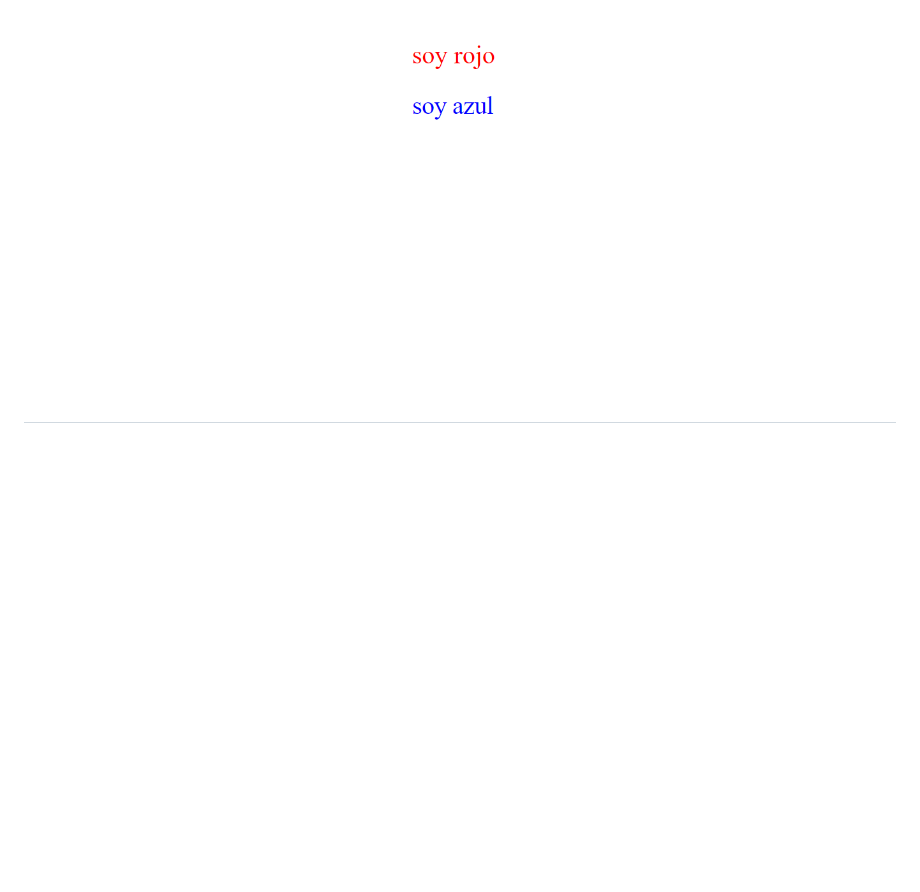
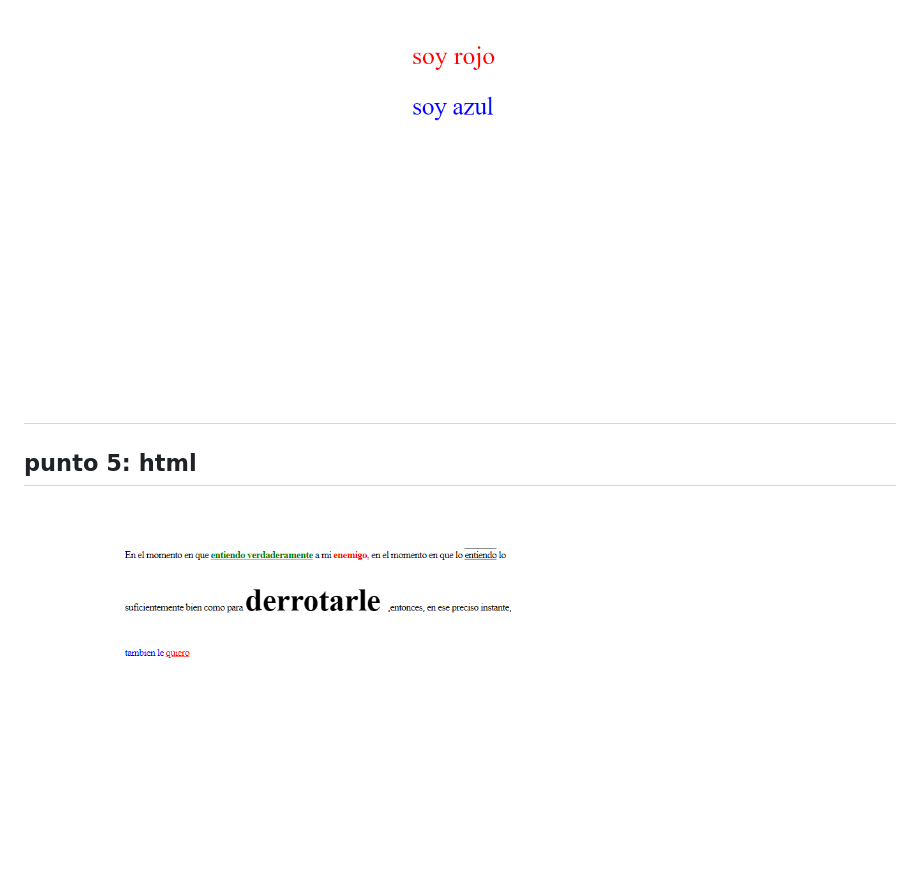
Before and after one commit to silvi1992/taller-9-full-stack, a Markdown page: README.md, the part around the change. Drawn GitHub-style; pictures changed too: public/images/screencapture-file-C-Users-Diego-Alexander-OneDrive-Escritorio-TALLER-punto-5-public-index-html-2023-07-08-11_17_09.png (added); blank space fills up the shorter version.

Commit message:
finalizacion del punto 5

```diff
--- a/README.md
+++ b/README.md
@@ -16,3 +16,6 @@ alt="css">
 
 <h2>punto 4: html<h2>
 <img src="./public/images/screencapture-file-C-Users-Diego-Alexander-OneDrive-Escritorio-TALLER-punto-4-public-index-html-2023-07-08-09_58_00.png" alt="html">
+
+<h2>punto 5: html</h2>
+<img src="./public/images/screencapture-file-C-Users-Diego-Alexander-OneDrive-Escritorio-TALLER-punto-5-public-index-html-2023-07-08-11_17_09.png" atl="html">
```
Also changed, not shown: 2 other files.
